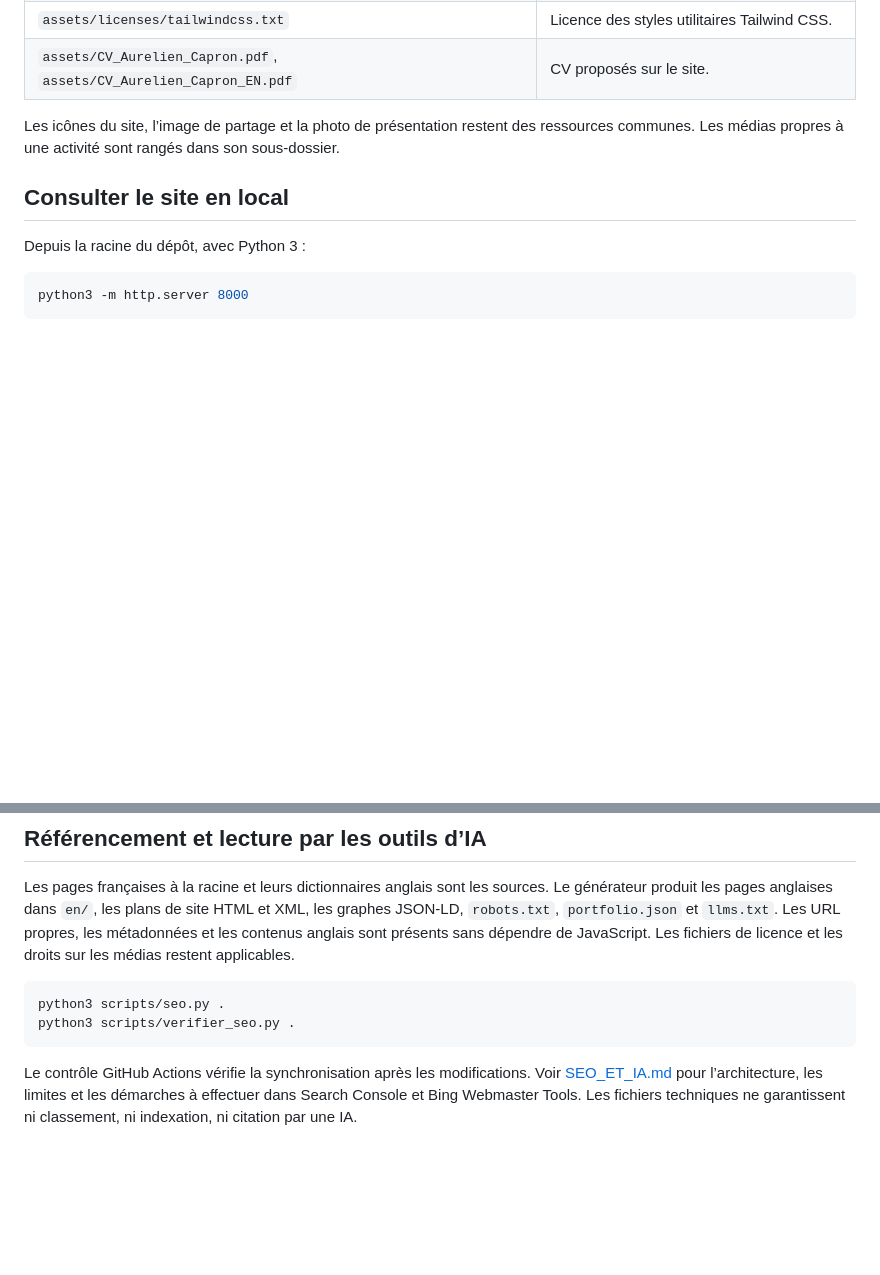
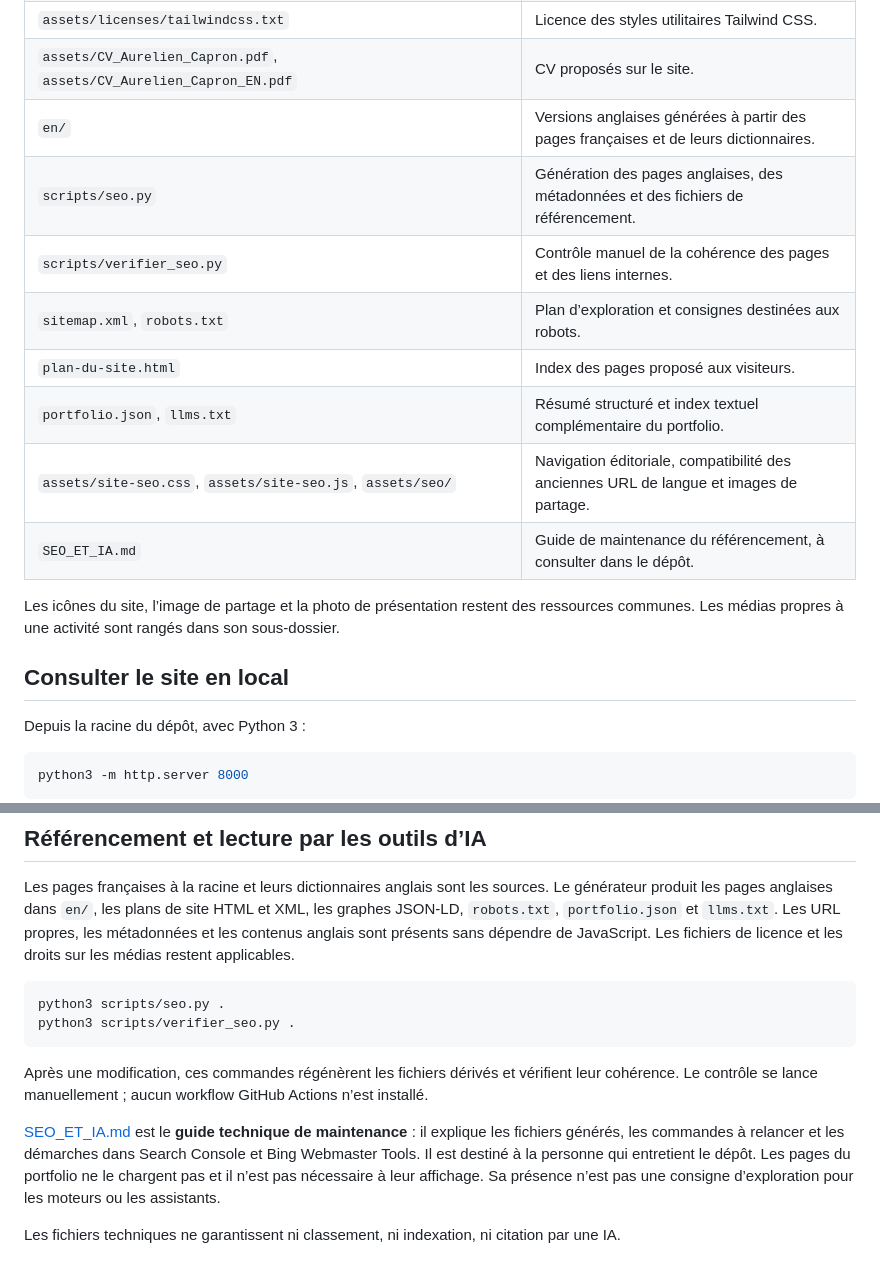
Before and after one commit to AurelienCapron/AurelienCapron.github.io, a Markdown page: README.md, 2 parts joined by grey strips. Rendered like a GitHub page; blank space fills up the shorter version.

Commit message:
Actualise la documentation du portfolio et du SEO

````diff
--- a/README.md
+++ b/README.md
@@ -88,6 +88,14 @@ Les styles utilitaires issus de Tailwind CSS sont **précompilés et intégrés
 | `assets/site-experience.js` | Preuves de compétences, suivi du sommaire et contact contextualisé. |
 | `assets/licenses/tailwindcss.txt` | Licence des styles utilitaires Tailwind CSS. |
 | `assets/CV_Aurelien_Capron.pdf`, `assets/CV_Aurelien_Capron_EN.pdf` | CV proposés sur le site. |
+| `en/` | Versions anglaises générées à partir des pages françaises et de leurs dictionnaires. |
+| `scripts/seo.py` | Génération des pages anglaises, des métadonnées et des fichiers de référencement. |
+| `scripts/verifier_seo.py` | Contrôle manuel de la cohérence des pages et des liens internes. |
+| `sitemap.xml`, `robots.txt` | Plan d’exploration et consignes destinées aux robots. |
+| `plan-du-site.html` | Index des pages proposé aux visiteurs. |
+| `portfolio.json`, `llms.txt` | Résumé structuré et index textuel complémentaire du portfolio. |
+| `assets/site-seo.css`, `assets/site-seo.js`, `assets/seo/` | Navigation éditoriale, compatibilité des anciennes URL de langue et images de partage. |
+| `SEO_ET_IA.md` | Guide de maintenance du référencement, à consulter dans le dépôt. |
 
 Les icônes du site, l’image de partage et la photo de présentation restent des ressources communes. Les médias propres à une activité sont rangés dans son sous-dossier.
 
@@ -127,4 +135,8 @@ python3 scripts/seo.py .
 python3 scripts/verifier_seo.py .
 ```
 
-Le contrôle GitHub Actions vérifie la synchronisation après les modifications. Voir [SEO_ET_IA.md](SEO_ET_IA.md) pour l’architecture, les limites et les démarches à effectuer dans Search Console et Bing Webmaster Tools. Les fichiers techniques ne garantissent ni classement, ni indexation, ni citation par une IA.
+Après une modification, ces commandes régénèrent les fichiers dérivés et vérifient leur cohérence. Le contrôle se lance manuellement ; aucun workflow GitHub Actions n’est installé.
+
+[SEO_ET_IA.md](SEO_ET_IA.md) est le **guide technique de maintenance** : il explique les fichiers générés, les commandes à relancer et les démarches dans Search Console et Bing Webmaster Tools. Il est destiné à la personne qui entretient le dépôt. Les pages du portfolio ne le chargent pas et il n’est pas nécessaire à leur affichage. Sa présence n’est pas une consigne d’exploration pour les moteurs ou les assistants.
+
+Les fichiers techniques ne garantissent ni classement, ni indexation, ni citation par une IA.
````
